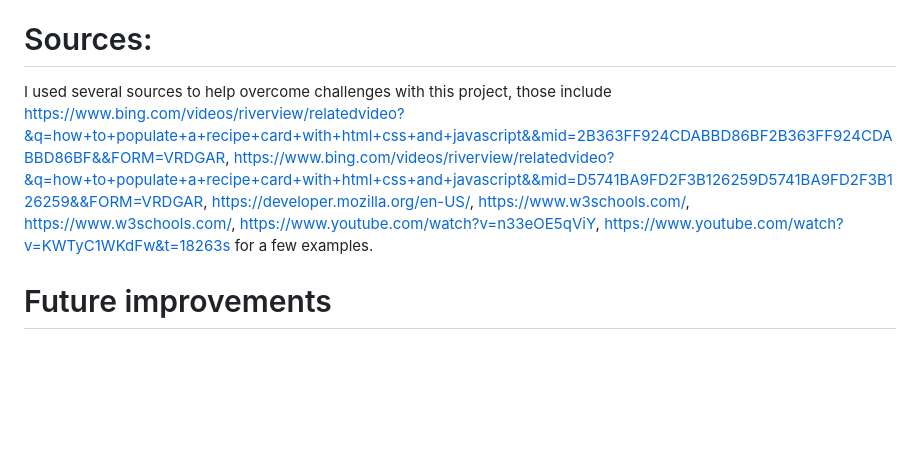
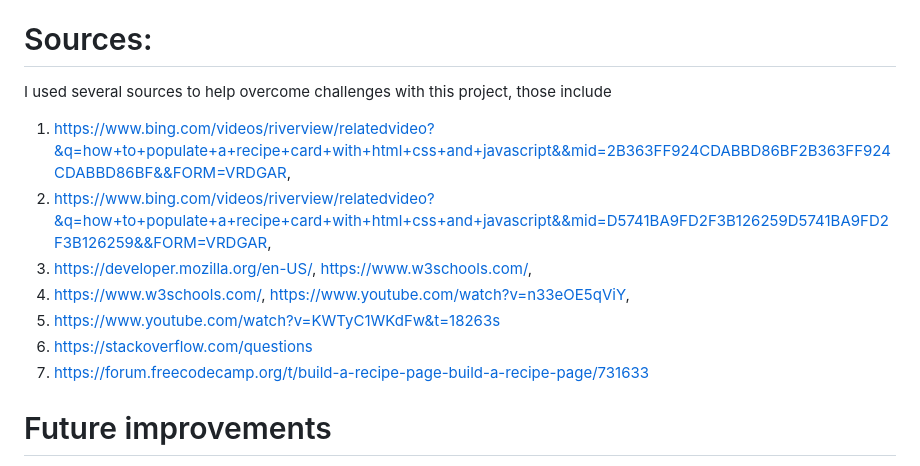
Before and after one commit to StephanieJones1015/Recipe-, a Markdown page: README.md, the part around the change. Rendered like a GitHub page; blank space fills up the shorter version.

Commit message:
added sources to readme file

```diff
--- a/README.md
+++ b/README.md
@@ -14,7 +14,16 @@ This was a great learning experience for me. I wanted to add lots of css design
 There were several challenges for me during this process. I struggled with making the JavaScript work correctly. Primarily the recipe card was a challenge. In styling the card, I had to delete the "hidden" in html which I did not realize initially, for example. The JavaScript to display exactly what I wanted to be shown on each recipe was also a huge struggle for me and I learned a great deal watching numerous videos and reading several sources such as "web development for dummies" to overcome all of these obstacles. Another challenge was making the search input responsive to fit really small mobile devices.
 
 # Sources:
-I used several sources to help overcome challenges with this project, those include https://www.bing.com/videos/riverview/relatedvideo?&q=how+to+populate+a+recipe+card+with+html+css+and+javascript&&mid=2B363FF924CDABBD86BF2B363FF924CDABBD86BF&&FORM=VRDGAR, https://www.bing.com/videos/riverview/relatedvideo?&q=how+to+populate+a+recipe+card+with+html+css+and+javascript&&mid=D5741BA9FD2F3B126259D5741BA9FD2F3B126259&&FORM=VRDGAR, https://developer.mozilla.org/en-US/, https://www.w3schools.com/, https://www.w3schools.com/, https://www.youtube.com/watch?v=n33eOE5qViY, https://www.youtube.com/watch?v=KWTyC1WKdFw&t=18263s for a few examples.
+I used several sources to help overcome challenges with this project, those include
+1. https://www.bing.com/videos/riverview/relatedvideo?&q=how+to+populate+a+recipe+card+with+html+css+and+javascript&&mid=2B363FF924CDABBD86BF2B363FF924CDABBD86BF&&FORM=VRDGAR,
+2. https://www.bing.com/videos/riverview/relatedvideo?&q=how+to+populate+a+recipe+card+with+html+css+and+javascript&&mid=D5741BA9FD2F3B126259D5741BA9FD2F3B126259&&FORM=VRDGAR,
+3. https://developer.mozilla.org/en-US/, https://www.w3schools.com/,
+4. https://www.w3schools.com/, https://www.youtube.com/watch?v=n33eOE5qViY,
+5. https://www.youtube.com/watch?v=KWTyC1WKdFw&t=18263s
+6. https://stackoverflow.com/questions
+7. https://forum.freecodecamp.org/t/build-a-recipe-page-build-a-recipe-page/731633
+
+
 
 # Future improvements
 1. adding a favorites page
```
